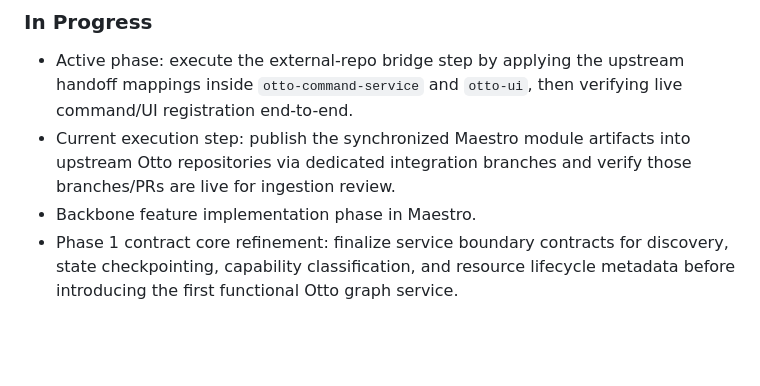
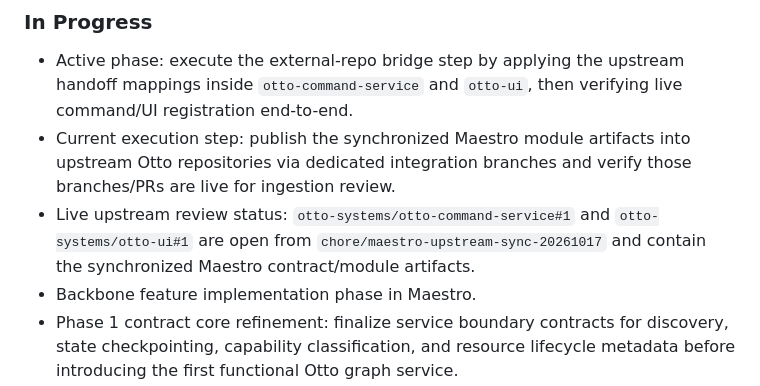
Before and after one commit to ronaldarroyowatson/Maestro, a Markdown page: docs/maestro-otto-integration-plan.md, the part around the change. GitHub-like rendering; blank space fills up the shorter version.

```diff
--- a/docs/maestro-otto-integration-plan.md
+++ b/docs/maestro-otto-integration-plan.md
@@ -83,6 +83,7 @@ This section is intentionally added before major implementation changes.
 
 - Active phase: execute the external-repo bridge step by applying the upstream handoff mappings inside `otto-command-service` and `otto-ui`, then verifying live command/UI registration end-to-end.
 - Current execution step: publish the synchronized Maestro module artifacts into upstream Otto repositories via dedicated integration branches and verify those branches/PRs are live for ingestion review.
+- Live upstream review status: `otto-systems/otto-command-service#1` and `otto-systems/otto-ui#1` are open from `chore/maestro-upstream-sync-20261017` and contain the synchronized Maestro contract/module artifacts.
 - Backbone feature implementation phase in Maestro.
 - Phase 1 contract core refinement: finalize service boundary contracts for discovery, state checkpointing, capability classification, and resource lifecycle metadata before introducing the first functional Otto graph service.
 - Active execution objective: introduce explicit Workflow Runtime adapter contracts for run lifecycle, state transitions, checkpointing, and pause/resume/cancel operations, then wire the shared types into the public index and validate with TypeScript checks.
```
Also changed, not shown: docs/maestro-current-state.md (+1 -0 lines).
